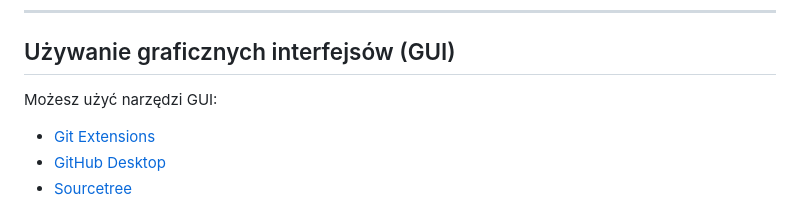
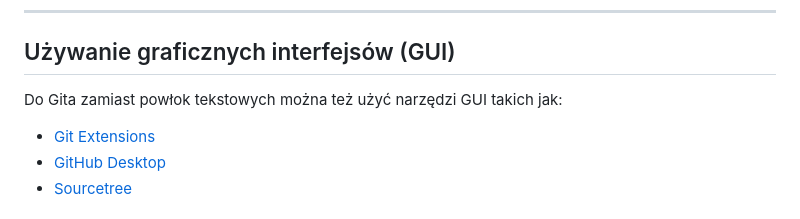
Before and after one commit to Maiwosz/Projekt-Programistyczny, a Markdown page: README.md, the part around the change. GitHub-like rendering.

```diff
--- a/README.md
+++ b/README.md
@@ -166,7 +166,7 @@ git checkout -b twoja-nazwa-galezi
 
 ## Używanie graficznych interfejsów (GUI)
 
-Możesz użyć narzędzi GUI:
+Do Gita zamiast powłok tekstowych można też użyć narzędzi GUI takich jak:
 - [Git Extensions](https://gitextensions.github.io/)
 - [GitHub Desktop](https://desktop.github.com/)
 - [Sourcetree](https://www.sourcetreeapp.com/)
```
